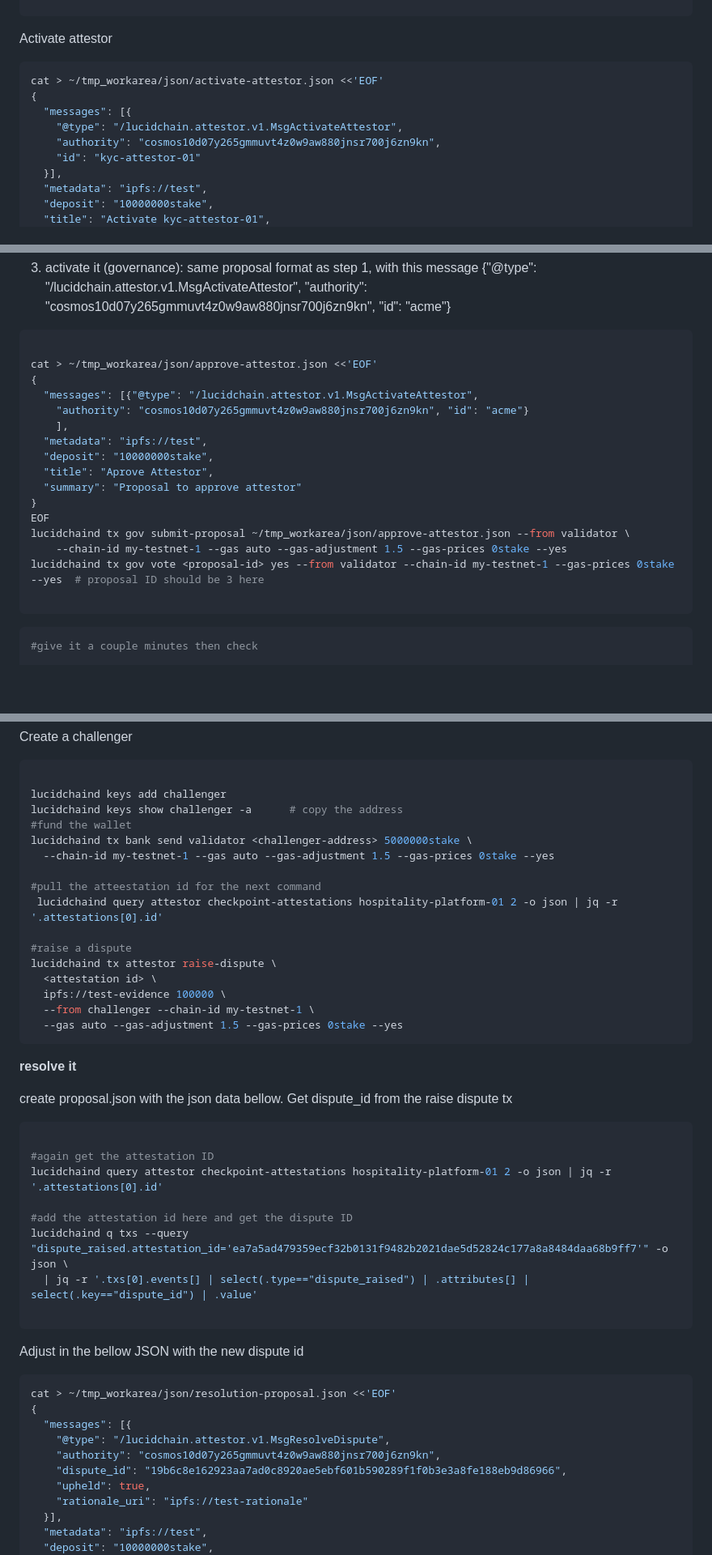
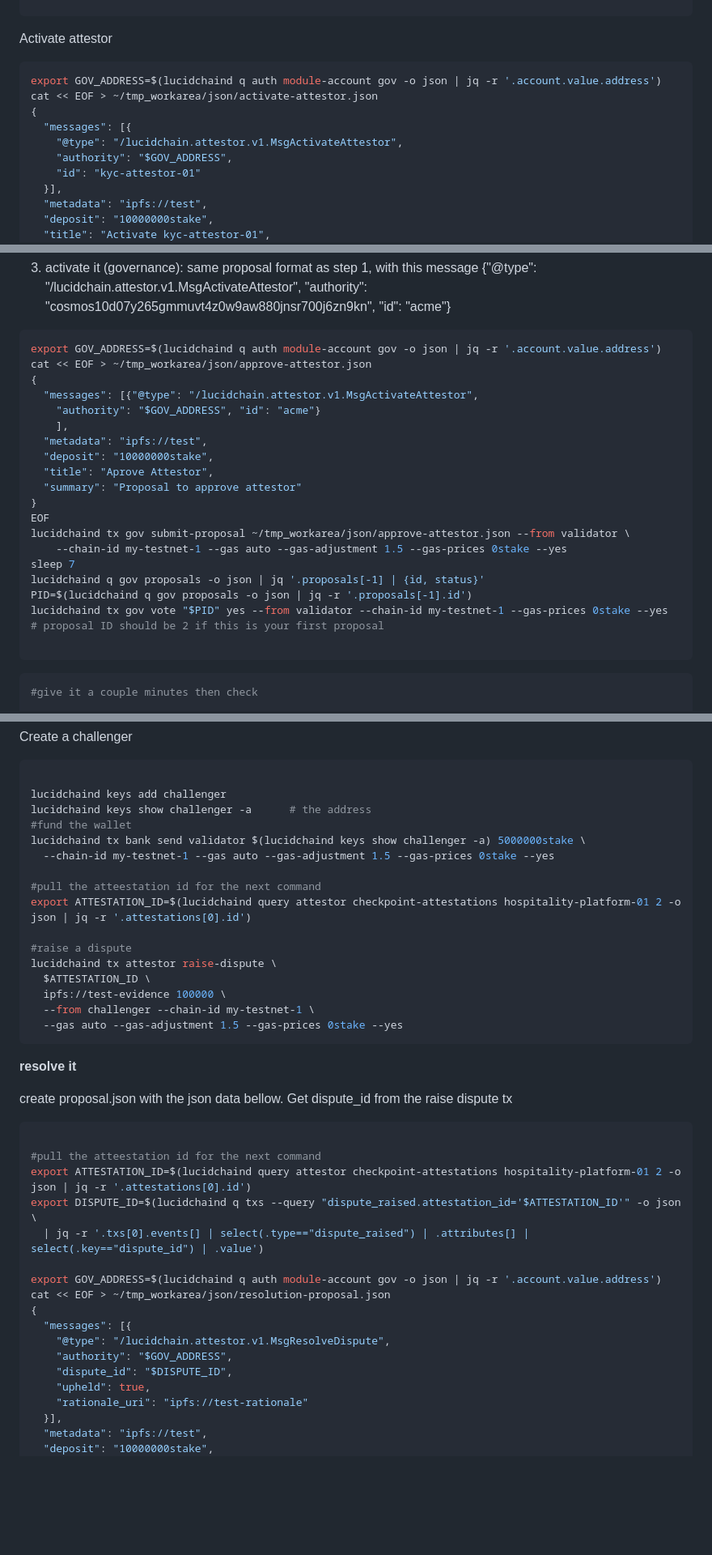
Before and after one commit to lucidpay/lucidchain, a Markdown page: readme_instructions.md, 3 parts joined by grey strips. Shown at 81% size. Rendered like a GitHub page; blank space fills up the shorter version.

Commit message:
removed hard coded addresses from instruction file

````diff
--- a/readme_instructions.md
+++ b/readme_instructions.md
@@ -656,11 +650,12 @@ Activate attestor
 
 
 ```bash
-cat > ~/tmp_workarea/json/activate-attestor.json <<'EOF'
+export GOV_ADDRESS=$(lucidchaind q auth module-account gov -o json | jq -r '.account.value.address')
+cat << EOF > ~/tmp_workarea/json/activate-attestor.json
 {
   "messages": [{
     "@type": "/lucidchain.attestor.v1.MsgActivateAttestor",
-    "authority": "cosmos10d07y265gmmuvt4z0w9aw880jnsr700j6zn9kn",
+    "authority": "$GOV_ADDRESS",
     "id": "kyc-attestor-01"
   }],
   "metadata": "ipfs://test",
@@ -750,11 +750,11 @@ lucidchaind query attestor attestor acme   # status should be ATTESTOR_STATUS_PE
     "authority": "cosmos10d07y265gmmuvt4z0w9aw880jnsr700j6zn9kn", "id": "acme"}
 
 ```bash
-
-cat > ~/tmp_workarea/json/approve-attestor.json <<'EOF'
+export GOV_ADDRESS=$(lucidchaind q auth module-account gov -o json | jq -r '.account.value.address')
+cat << EOF > ~/tmp_workarea/json/approve-attestor.json
 {
   "messages": [{"@type": "/lucidchain.attestor.v1.MsgActivateAttestor",
-    "authority": "cosmos10d07y265gmmuvt4z0w9aw880jnsr700j6zn9kn", "id": "acme"}
+    "authority": "$GOV_ADDRESS", "id": "acme"}
     ],
   "metadata": "ipfs://test",
   "deposit": "10000000stake",
@@ -764,7 +764,10 @@ cat > ~/tmp_workarea/json/approve-attestor.json <<'EOF'
 EOF
 lucidchaind tx gov submit-proposal ~/tmp_workarea/json/approve-attestor.json --from validator \
     --chain-id my-testnet-1 --gas auto --gas-adjustment 1.5 --gas-prices 0stake --yes
-lucidchaind tx gov vote <proposal-id> yes --from validator --chain-id my-testnet-1 --gas-prices 0stake --yes  # proposal ID should be 3 here
+sleep 7
+lucidchaind q gov proposals -o json | jq '.proposals[-1] | {id, status}'
+PID=$(lucidchaind q gov proposals -o json | jq -r '.proposals[-1].id')
+lucidchaind tx gov vote "$PID" yes --from validator --chain-id my-testnet-1 --gas-prices 0stake --yes  # proposal ID should be 2 if this is your first proposal
 
 ```
 
@@ -852,17 +855,17 @@ Create a challenger
 ```bash
 
 lucidchaind keys add challenger
-lucidchaind keys show challenger -a      # copy the address
+lucidchaind keys show challenger -a      # the address
 #fund the wallet
-lucidchaind tx bank send validator <challenger-address> 5000000stake \
+lucidchaind tx bank send validator $(lucidchaind keys show challenger -a) 5000000stake \
   --chain-id my-testnet-1 --gas auto --gas-adjustment 1.5 --gas-prices 0stake --yes
 
 #pull the atteestation id for the next command
- lucidchaind query attestor checkpoint-attestations hospitality-platform-01 2 -o json | jq -r '.attestations[0].id'
+export ATTESTATION_ID=$(lucidchaind query attestor checkpoint-attestations hospitality-platform-01 2 -o json | jq -r '.attestations[0].id')
 
 #raise a dispute
 lucidchaind tx attestor raise-dispute \
-  <attestation id> \
+  $ATTESTATION_ID \
   ipfs://test-evidence 100000 \
   --from challenger --chain-id my-testnet-1 \
   --gas auto --gas-adjustment 1.5 --gas-prices 0stake --yes
@@ -875,24 +878,18 @@ create proposal.json with the json data bellow. Get dispute_id from the raise di
 
 ```bash
 
-#again get the attestation ID
-lucidchaind query attestor checkpoint-attestations hospitality-platform-01 2 -o json | jq -r '.attestations[0].id'
+#pull the atteestation id for the next command
+export ATTESTATION_ID=$(lucidchaind query attestor checkpoint-attestations hospitality-platform-01 2 -o json | jq -r '.attestations[0].id')
+export DISPUTE_ID=$(lucidchaind q txs --query "dispute_raised.attestation_id='$ATTESTATION_ID'" -o json \
+  | jq -r '.txs[0].events[] | select(.type=="dispute_raised") | .attributes[] | select(.key=="dispute_id") | .value')
 
-#add the attestation id here and get the dispute ID
-lucidchaind q txs --query "dispute_raised.attestation_id='ea7a5ad479359ecf32b0131f9482b2021dae5d52824c177a8a8484daa68b9ff7'" -o json \
-  | jq -r '.txs[0].events[] | select(.type=="dispute_raised") | .attributes[] | select(.key=="dispute_id") | .value'
-
-```
-
-Adjust in the bellow JSON with the new dispute id
-
-```bash
-cat > ~/tmp_workarea/json/resolution-proposal.json <<'EOF'
+export GOV_ADDRESS=$(lucidchaind q auth module-account gov -o json | jq -r '.account.value.address')
+cat << EOF > ~/tmp_workarea/json/resolution-proposal.json
 {
   "messages": [{
     "@type": "/lucidchain.attestor.v1.MsgResolveDispute",
-    "authority": "cosmos10d07y265gmmuvt4z0w9aw880jnsr700j6zn9kn",
-    "dispute_id": "19b6c8e162923aa7ad0c8920ae5ebf601b590289f1f0b3e3a8fe188eb9d86966",
+    "authority": "$GOV_ADDRESS",
+    "dispute_id": "$DISPUTE_ID",
     "upheld": true,
     "rationale_uri": "ipfs://test-rationale"
   }],
````
Also changed, not shown: other parts of readme_instructions.md (+38 -35 lines).
